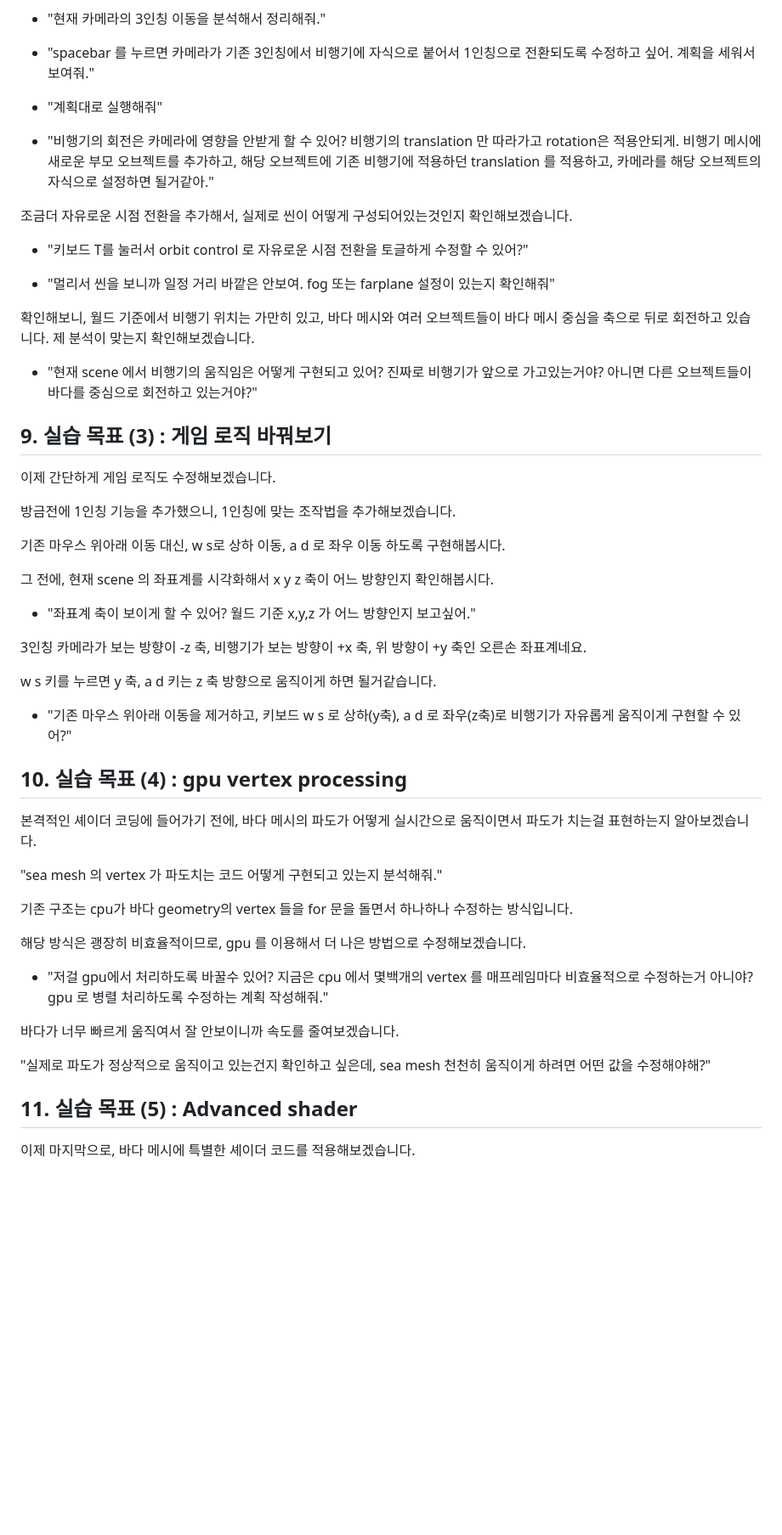
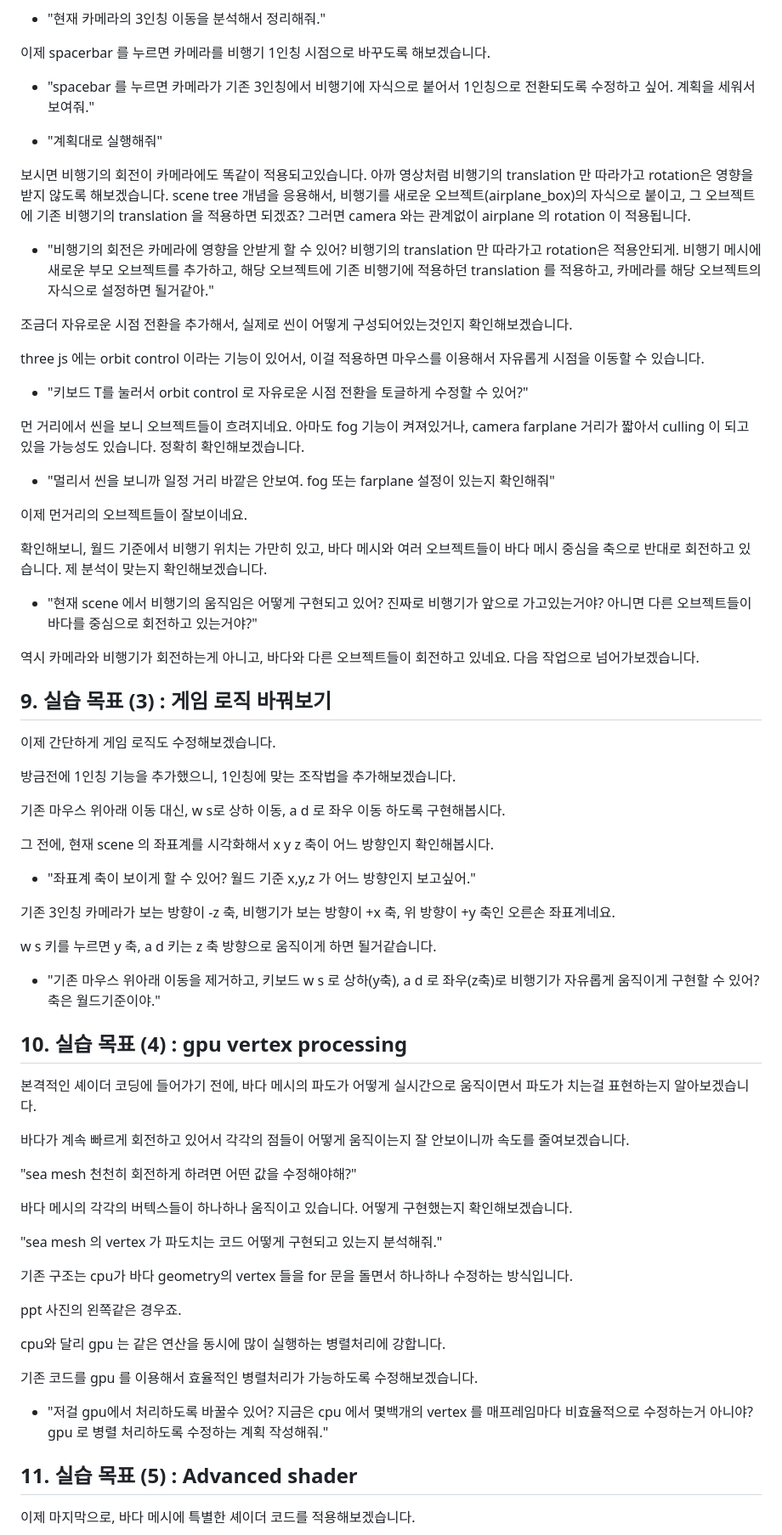
Before and after one commit to insung52/computer_graphics_2026, a Markdown page: ppt대본 및 ai 질문.md, the part around one of its changes. Shown at 85% size. GitHub-like rendering; blank space fills up the shorter version.

```diff
--- a/ppt대본 및 ai 질문.md
+++ b/ppt대본 및 ai 질문.md
@@ -119,20 +134,33 @@ Task 탭을 보시면 현재 진행상황도 어느정도 볼 수 있습니다.
 - "현재 카메라의 3인칭 이동을 분석해서 정리해줘."
+
+이제 spacerbar 를 누르면 카메라를 비행기 1인칭 시점으로 바꾸도록 해보겠습니다.
 
 - "spacebar 를 누르면 카메라가 기존 3인칭에서 비행기에 자식으로 붙어서 1인칭으로 전환되도록 수정하고 싶어. 계획을 세워서 보여줘."
 
 - "계획대로 실행해줘"
 
+보시면 비행기의 회전이 카메라에도 똑같이 적용되고있습니다. 아까 영상처럼 비행기의 translation 만 따라가고 rotation은 영향을 받지 않도록 해보겠습니다. scene tree 개념을 응용해서, 비행기를 새로운 오브젝트(airplane_box)의 자식으로 붙이고, 그 오브젝트에 기존 비행기의 translation 을 적용하면 되겠죠?
+그러면 camera 와는 관계없이 airplane 의 rotation 이 적용됩니다.
+
 - "비행기의 회전은 카메라에 영향을 안받게 할 수 있어? 비행기의 translation 만 따라가고 rotation은 적용안되게. 비행기 메시에 새로운 부모 오브젝트를 추가하고, 해당 오브젝트에 기존 비행기에 적용하던 translation 를 적용하고, 카메라를 해당 오브젝트의 자식으로 설정하면 될거같아."
 
 조금더 자유로운 시점 전환을 추가해서, 실제로 씬이 어떻게 구성되어있는것인지 확인해보겠습니다.
 
+three js 에는 orbit control 이라는 기능이 있어서, 이걸 적용하면 마우스를 이용해서 자유롭게 시점을 이동할 수 있습니다.
+
 - "키보드 T를 눌러서 orbit control 로 자유로운 시점 전환을 토글하게 수정할 수 있어?"
+
+먼 거리에서 씬을 보니 오브젝트들이 흐려지네요. 아마도 fog 기능이 켜져있거나, camera farplane 거리가 짧아서 culling 이 되고있을 가능성도 있습니다. 정확히 확인해보겠습니다.
 
 - "멀리서 씬을 보니까 일정 거리 바깥은 안보여. fog 또는 farplane 설정이 있는지 확인해줘"
 
-확인해보니, 월드 기준에서 비행기 위치는 가만히 있고, 바다 메시와 여러 오브젝트들이 바다 메시 중심을 축으로 뒤로 회전하고 있습니다. 제 분석이 맞는지 확인해보겠습니다.
+이제 먼거리의 오브젝트들이 잘보이네요.
+
+확인해보니, 월드 기준에서 비행기 위치는 가만히 있고, 바다 메시와 여러 오브젝트들이 바다 메시 중심을 축으로 반대로 회전하고 있습니다. 제 분석이 맞는지 확인해보겠습니다.
 
 - "현재 scene 에서 비행기의 움직임은 어떻게 구현되고 있어? 진짜로 비행기가 앞으로 가고있는거야? 아니면 다른 오브젝트들이 바다를 중심으로 회전하고 있는거야?"
+
+역시 카메라와 비행기가 회전하는게 아니고, 바다와 다른 오브젝트들이 회전하고 있네요. 다음 작업으로 넘어가보겠습니다.
 
 ## 9. 실습 목표 (3) : 게임 로직 바꿔보기
 
@@ -146,27 +174,33 @@ Task 탭을 보시면 현재 진행상황도 어느정도 볼 수 있습니다.
 
 - "좌표계 축이 보이게 할 수 있어? 월드 기준 x,y,z 가 어느 방향인지 보고싶어."
 
-3인칭 카메라가 보는 방향이 -z 축, 비행기가 보는 방향이 +x 축, 위 방향이 +y 축인 오른손 좌표계네요.
+기존 3인칭 카메라가 보는 방향이 -z 축, 비행기가 보는 방향이 +x 축, 위 방향이 +y 축인 오른손 좌표계네요.
 
 w s 키를 누르면 y 축, a d 키는 z 축 방향으로 움직이게 하면 될거같습니다.
 
-- "기존 마우스 위아래 이동을 제거하고, 키보드 w s 로 상하(y축), a d 로 좌우(z축)로 비행기가 자유롭게 움직이게 구현할 수 있어?"
+- "기존 마우스 위아래 이동을 제거하고, 키보드 w s 로 상하(y축), a d 로 좌우(z축)로 비행기가 자유롭게 움직이게 구현할 수 있어? 축은 월드기준이야."
 
 ## 10. 실습 목표 (4) : gpu vertex processing
 
 본격적인 셰이더 코딩에 들어가기 전에, 바다 메시의 파도가 어떻게 실시간으로 움직이면서 파도가 치는걸 표현하는지 알아보겠습니다.
 
+바다가 계속 빠르게 회전하고 있어서 각각의 점들이 어떻게 움직이는지 잘 안보이니까 속도를 줄여보겠습니다.
+
+"sea mesh 천천히 회전하게 하려면 어떤 값을 수정해야해?"
+
+바다 메시의 각각의 버텍스들이 하나하나 움직이고 있습니다. 어떻게 구현했는지 확인해보겠습니다.
+
 "sea mesh 의 vertex 가 파도치는 코드 어떻게 구현되고 있는지 분석해줘."
 
 기존 구조는 cpu가 바다 geometry의 vertex 들을 for 문을 돌면서 하나하나 수정하는 방식입니다.
 
-해당 방식은 괭장히 비효율적이므로, gpu 를 이용해서 더 나은 방법으로 수정해보겠습니다.
+ppt 사진의 왼쪽같은 경우죠.
+
+cpu와 달리 gpu 는 같은 연산을 동시에 많이 실행하는 병렬처리에 강합니다.
+
+기존 코드를 gpu 를 이용해서 효율적인 병렬처리가 가능하도록 수정해보겠습니다.
 
 - "저걸 gpu에서 처리하도록 바꿀수 있어? 지금은 cpu 에서 몇백개의 vertex 를 매프레임마다 비효율적으로 수정하는거 아니야? gpu 로 병렬 처리하도록 수정하는 계획 작성해줘."
-
-바다가 너무 빠르게 움직여서 잘 안보이니까 속도를 줄여보겠습니다.
-
-"실제로 파도가 정상적으로 움직이고 있는건지 확인하고 싶은데, sea mesh 천천히 움직이게 하려면 어떤 값을 수정해야해?"
 
 ## 11. 실습 목표 (5) : Advanced shader
 
```
Also changed, not shown: other parts of ppt대본 및 ai 질문.md (+27 -12 lines).
